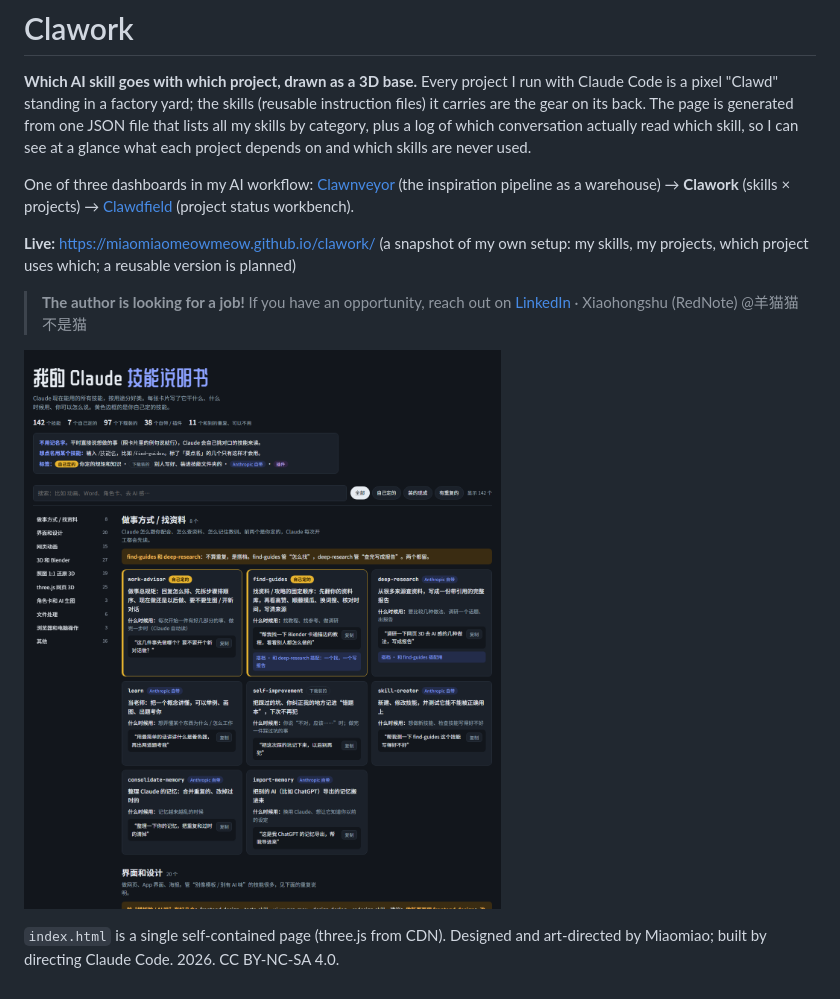
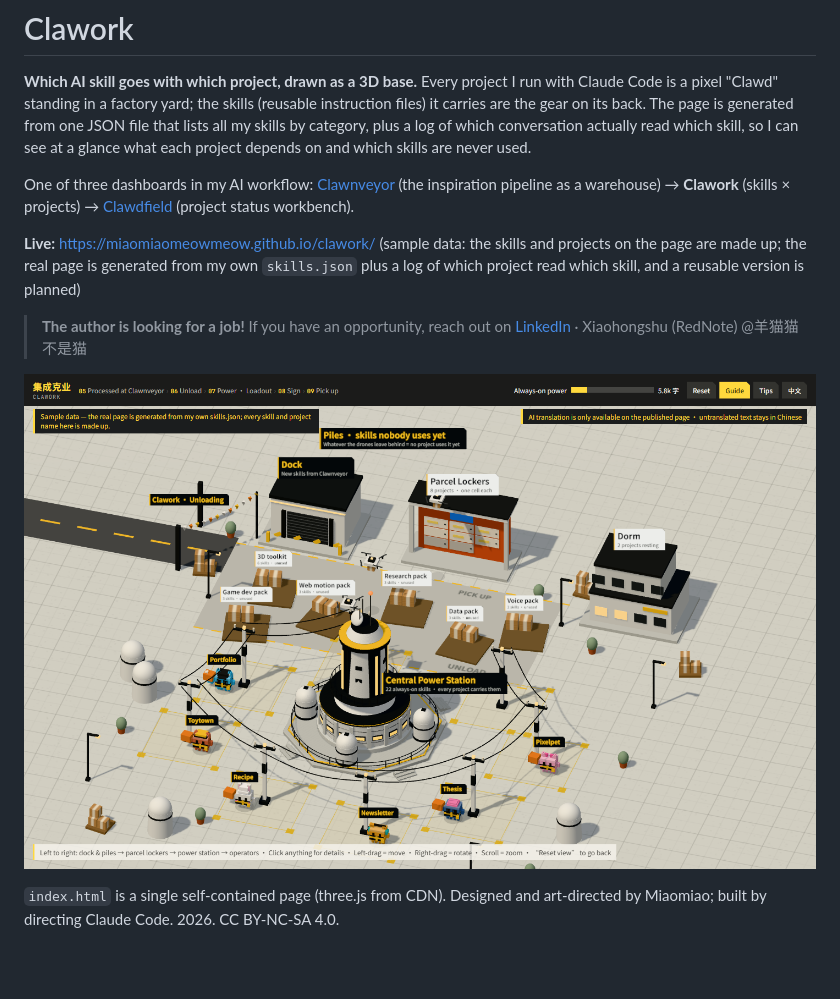
Before and after one commit to Miaomiaomeowmeow/clawork, a Markdown page: README.md, the part around the change. GitHub-like rendering; pictures changed too: preview.png; blank space fills up the shorter version.

```diff
--- a/README.md
+++ b/README.md
@@ -4,7 +4,7 @@
 
 One of three dashboards in my AI workflow: [Clawnveyor](https://github.com/Miaomiaomeowmeow/clawnveyor) (the inspiration pipeline as a warehouse) → **Clawork** (skills × projects) → [Clawdfield](https://github.com/Miaomiaomeowmeow/clawdfield) (project status workbench).
 
-**Live:** https://miaomiaomeowmeow.github.io/clawork/ (a snapshot of my own setup: my skills, my projects, which project uses which; a reusable version is planned)
+**Live:** https://miaomiaomeowmeow.github.io/clawork/ (sample data: the skills and projects on the page are made up; the real page is generated from my own `skills.json` plus a log of which project read which skill, and a reusable version is planned)
 
 > **The author is looking for a job!** If you have an opportunity, reach out on [LinkedIn](https://www.linkedin.com/in/miaomiao-yang-331901383) · Xiaohongshu (RedNote) @羊猫猫不是猫
 
```
Also changed, not shown: 1 other file.
